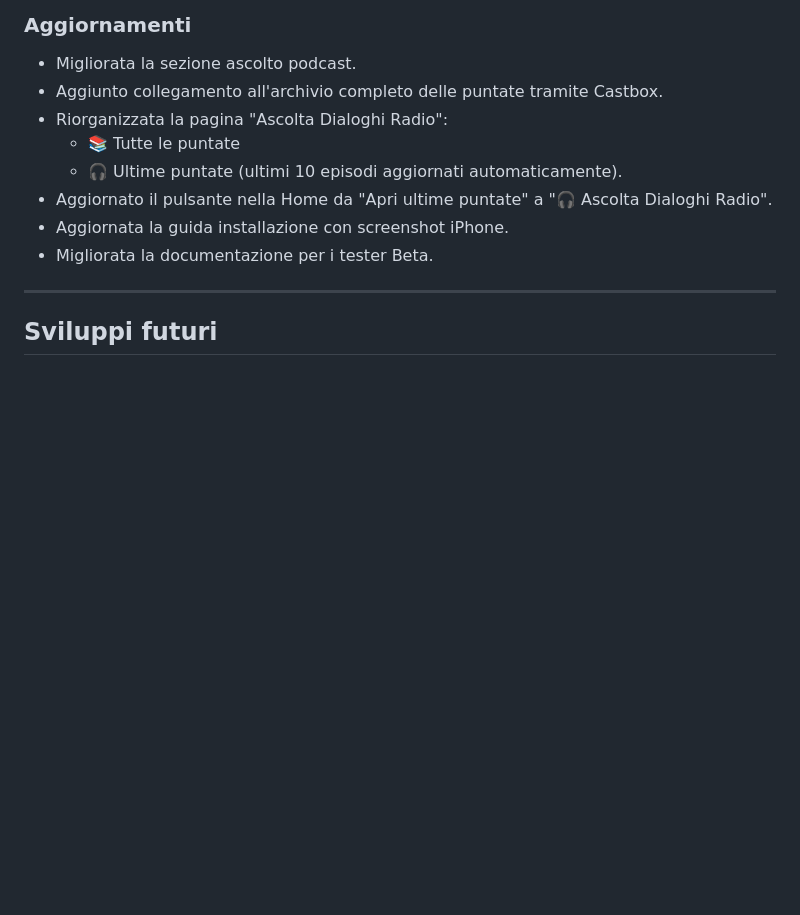
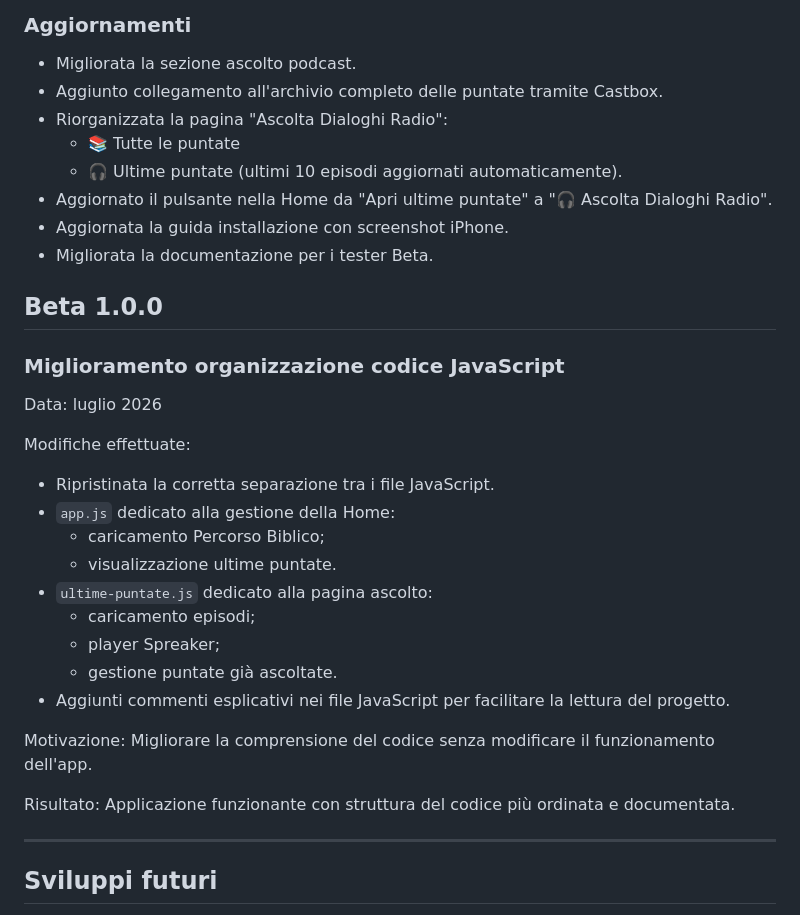
Before and after one commit to dialoghiradio/DR, a Markdown page: CHANGELOG.md, the part around the change. Drawn GitHub-style; blank space fills up the shorter version.

```diff
--- a/CHANGELOG.md
+++ b/CHANGELOG.md
@@ -84,6 +84,30 @@ Prima versione Beta dell'app Dialoghi Radio.
 - Aggiornato il pulsante nella Home da "Apri ultime puntate" a "🎧 Ascolta Dialoghi Radio".
 - Aggiornata la guida installazione con screenshot iPhone.
 - Migliorata la documentazione per i tester Beta.
+
+## Beta 1.0.0
+
+### Miglioramento organizzazione codice JavaScript
+
+Data: luglio 2026
+
+Modifiche effettuate:
+- Ripristinata la corretta separazione tra i file JavaScript.
+- `app.js` dedicato alla gestione della Home:
+  - caricamento Percorso Biblico;
+  - visualizzazione ultime puntate.
+- `ultime-puntate.js` dedicato alla pagina ascolto:
+  - caricamento episodi;
+  - player Spreaker;
+  - gestione puntate già ascoltate.
+- Aggiunti commenti esplicativi nei file JavaScript per facilitare la lettura del progetto.
+
+Motivazione:
+Migliorare la comprensione del codice senza modificare il funzionamento dell'app.
+
+Risultato:
+Applicazione funzionante con struttura del codice più ordinata e documentata.
+
 ---
 
 ## Sviluppi futuri
```
